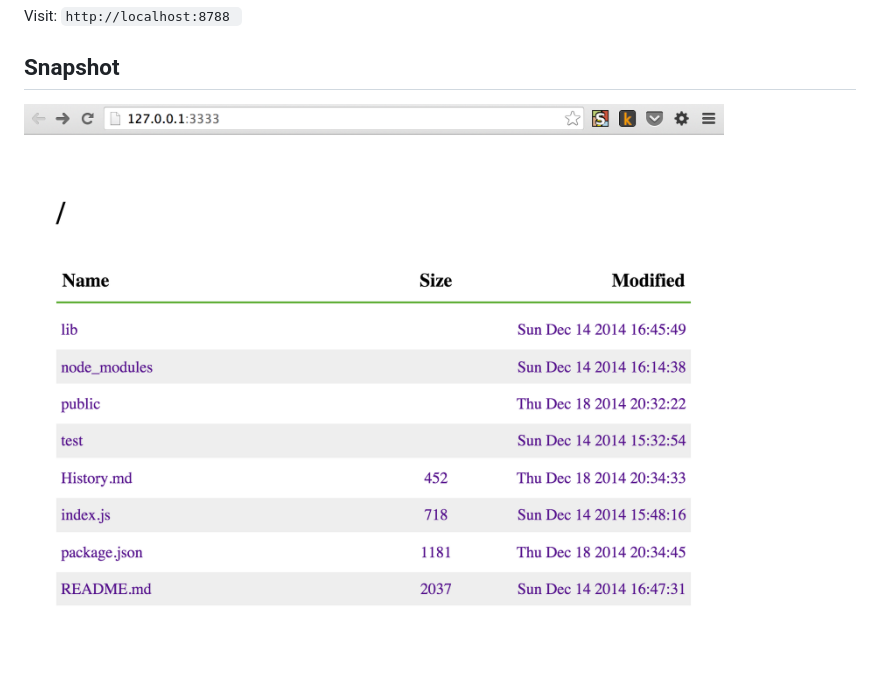
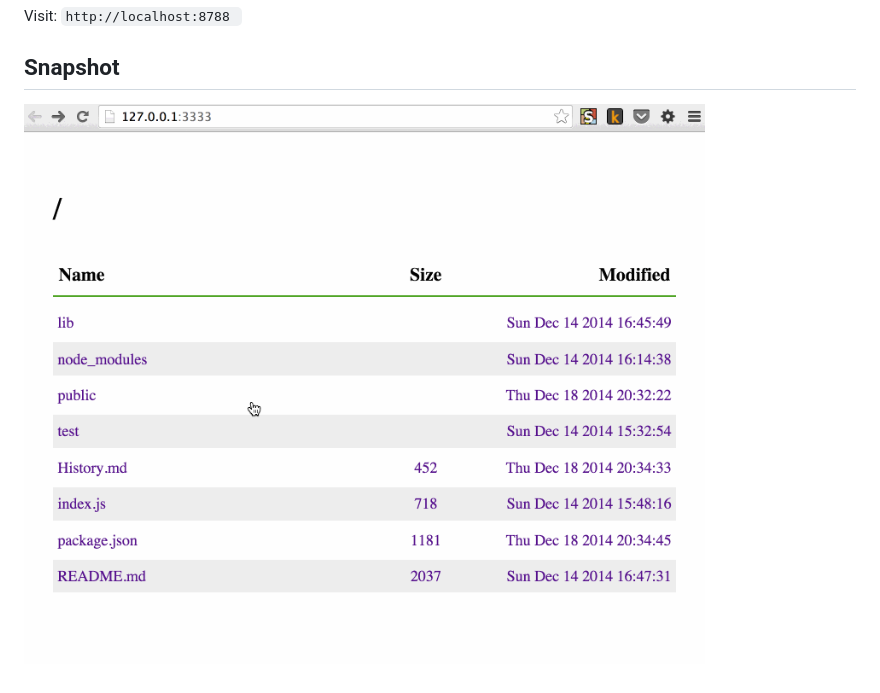
Before and after one commit to zhiyelee/mdserver, a Markdown page: README.md, the part around the change. GitHub-like rendering; pictures changed too: snapshot.gif (added), snapshot.png (deleted).

Commit message:
update snapshot

```diff
--- a/README.md
+++ b/README.md
@@ -88,4 +88,4 @@ Visit: `http://localhost:8788 `
 
 ## Snapshot
 
-![snapshot](https://github.com/zhiyelee/mdserver/raw/master/snapshot.png)
+![snapshot](https://github.com/zhiyelee/mdserver/raw/master/snapshot.gif)
```
